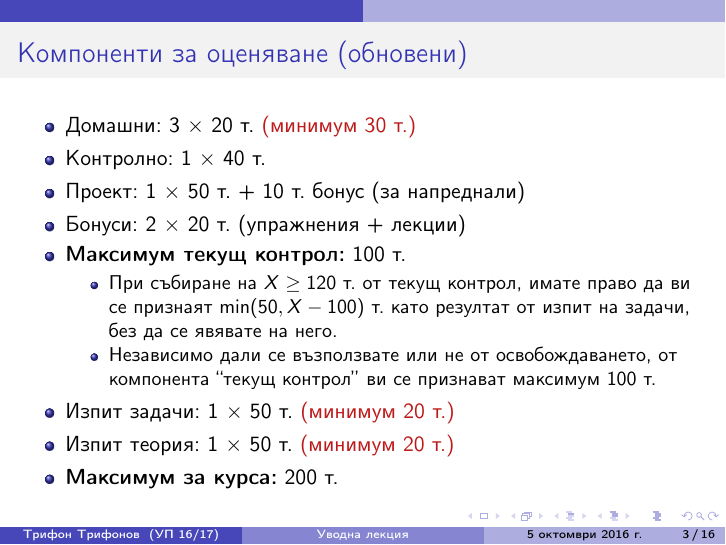
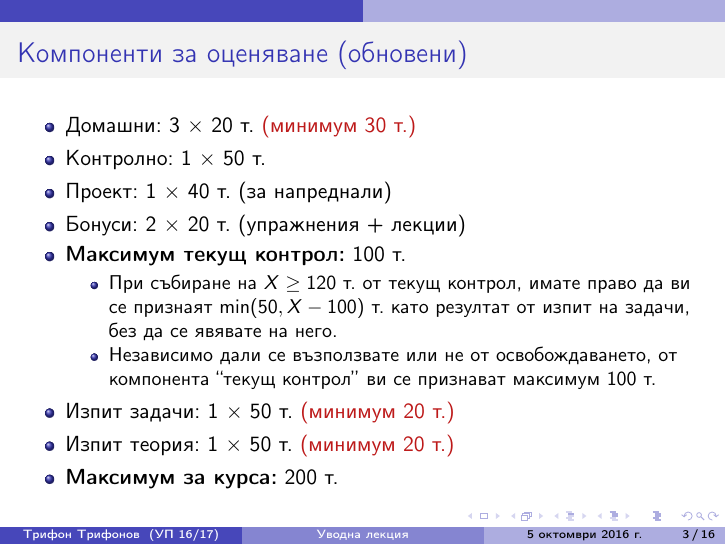
Before and after one commit to triffon/ip-slides, LaTeX slides (intro.tex): page 3 of 51. Compiled offline with pdfLaTeX.

Commit message:
Финална схема

```diff
--- a/intro.tex
+++ b/intro.tex
@@ -38,8 +38,8 @@
 
   \begin{itemize}
   \item Домашни: 3 $\times$ 20 т. \alert{(минимум 30 т.)}
-  \item Контролно: 1 $\times$ 40 т.
-  \item Проект: 1 $\times$ 50 т. + 10 т. бонус (за напреднали)
+  \item Контролно: 1 $\times$ 50 т.
+  \item Проект: 1 $\times$ 40 т. (за напреднали)
   \item Бонуси: 2 $\times$ 20 т. (упражнения + лекции)
   \item \textbf{Максимум текущ контрол:} 100 т.
     \begin{itemize}
```
